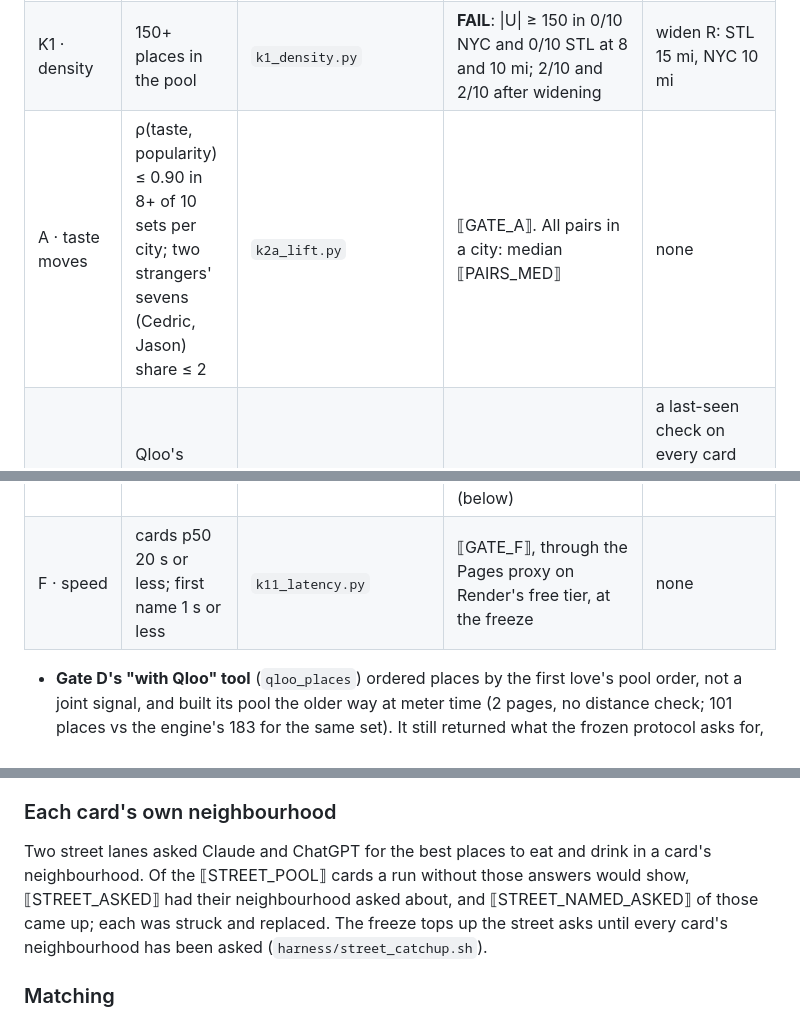
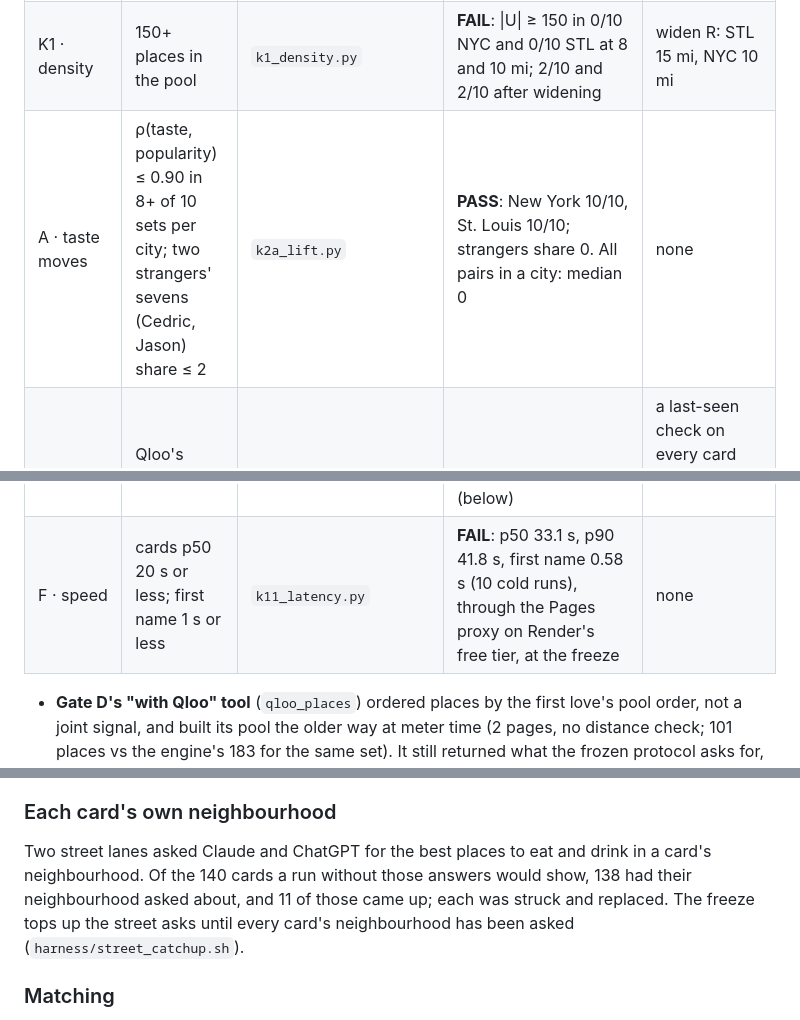
Before and after one commit to mi11ione/unsaid, a Markdown page: README.md, 3 parts joined by grey strips. Drawn GitHub-style.

```diff
--- a/README.md
+++ b/README.md
@@ -103,6 +103,6 @@ Every gate is printed as measured, pass or fail, with its script. The bars were
 |---|---|---|---|---|
 | P · probes | 12 checks of how Qloo behaves | `probes.py` | **PASS**: 12 of 12 ran. `business_rating.min` is ignored server side; no-signal order ≡ popularity | client floor 4.3; "anyone" = popularity rank |
 | K1 · density | 150+ places in the pool | `k1_density.py` | **FAIL**: \|U\| ≥ 150 in 0/10 NYC and 0/10 STL at 8 and 10 mi; 2/10 and 2/10 after widening | widen R: STL 15 mi, NYC 10 mi |
-| A · taste moves | ρ(taste, popularity) ≤ 0.90 in 8+ of 10 sets per city; two strangers' sevens (Cedric, Jason) share ≤ 2 | `k2a_lift.py` | ⟦GATE_A⟧. All pairs in a city: median ⟦PAIRS_MED⟧ | none |
+| A · taste moves | ρ(taste, popularity) ≤ 0.90 in 8+ of 10 sets per city; two strangers' sevens (Cedric, Jason) share ≤ 2 | `k2a_lift.py` | **PASS**: New York 10/10, St. Louis 10/10; strangers share 0. All pairs in a city: median 0 | none |
 | K8 · closed | Qloo's `is_closed` catches known closures | `k8_closed.py` | **FAIL**: 2 of 3 known closures | a last-seen check on every card (hours and address in Qloo; the venue's site when Qloo has one) |
 | K4 · matcher | 0 AI-named places slip through | `tests/test_matcher.py`, `k4_relabel.py` | **PASS after pivot**: 1,345 AI names on 2 real pools; 3 false survivors, each a branch of a named place, then 0 after R5. Labels by the build agent, not held out | raise the guard (R5 brand containment) |
@@ -111,6 +111,6 @@ Every gate is printed as measured, pass or fail, with its script. The bars were
 | D · meter | with Qloo as a tool, 4+ fewer everyone-list picks than alone in 7+ of 10 sets | `k10_meter.py` | **FAIL**: alone a median 6.0 of 12 picks land on the other AIs' lists (the pre-registered grading list: census + wall 1); with Qloo as the tool 4.0; 4+ below alone in 5 of 10 sets. Final re-grade on the rebuilt walls | printed here, not featured |
 | E · fresh asks | median 1 or fewer of 7 cards named | `k5_fresh.py` | **PASS**: 1 of 140 (on the frozen cards; k12's stricter check on today's cards finds 3), median 0; the one hit is a false match (below) | none |
-| F · speed | cards p50 20 s or less; first name 1 s or less | `k11_latency.py` | ⟦GATE_F⟧, through the Pages proxy on Render's free tier, at the freeze | none |
+| F · speed | cards p50 20 s or less; first name 1 s or less | `k11_latency.py` | **FAIL**: p50 33.1 s, p90 41.8 s, first name 0.58 s (10 cold runs), through the Pages proxy on Render's free tier, at the freeze | none |
 
 - **Gate D's "with Qloo" tool** (`qloo_places`) ordered places by the first love's pool order, not a joint signal, and built its pool the older way at meter time (2 pages, no distance check; 101 places vs the engine's 183 for the same set). It still returned what the frozen protocol asks for, Qloo's top 50 with nothing crossed out, so D stands as measured and was not re-run. Meter protocol: `data/meter.protocol.md`.
 - **Gate F** is measured from a home broadband line, not a phone on cellular as the build doc says. The number above is the freeze run's, after the last engine deploy; an earlier pass on 28 Oct predates the ranking change. If the first crossed-out name takes more than 1 s, the cell says FAIL. A fresh query costs about 40–50 Qloo calls and $0 in AI API fees.
@@ -164,7 +164,7 @@ The main lanes run without web search. A separate lane (`harness/search_on.py`,
 
 ### Each card's own neighbourhood
 
-Two street lanes asked Claude and ChatGPT for the best places to eat and drink in a card's neighbourhood. Of the ⟦STREET_POOL⟧ cards a run without those answers would show, ⟦STREET_ASKED⟧ had their neighbourhood asked about, and ⟦STREET_NAMED_ASKED⟧ of those came up; each was struck and replaced. The freeze tops up the street asks until every card's neighbourhood has been asked (`harness/street_catchup.sh`).
+Two street lanes asked Claude and ChatGPT for the best places to eat and drink in a card's neighbourhood. Of the 140 cards a run without those answers would show, 138 had their neighbourhood asked about, and 11 of those came up; each was struck and replaced. The freeze tops up the street asks until every card's neighbourhood has been asked (`harness/street_catchup.sh`).
 
 ### Matching
 
```
Also changed, not shown: other parts of README.md (+19 -19 lines).
